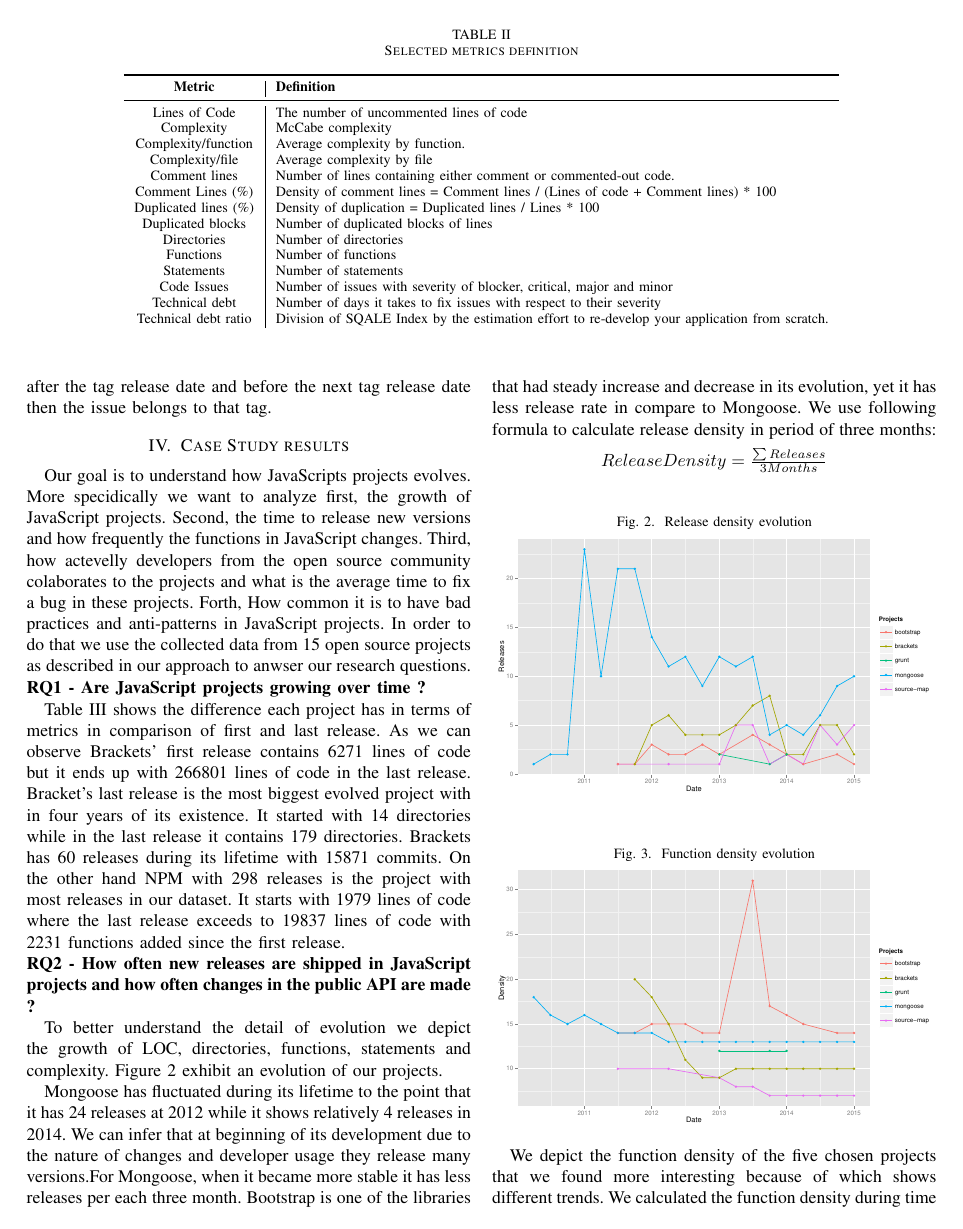
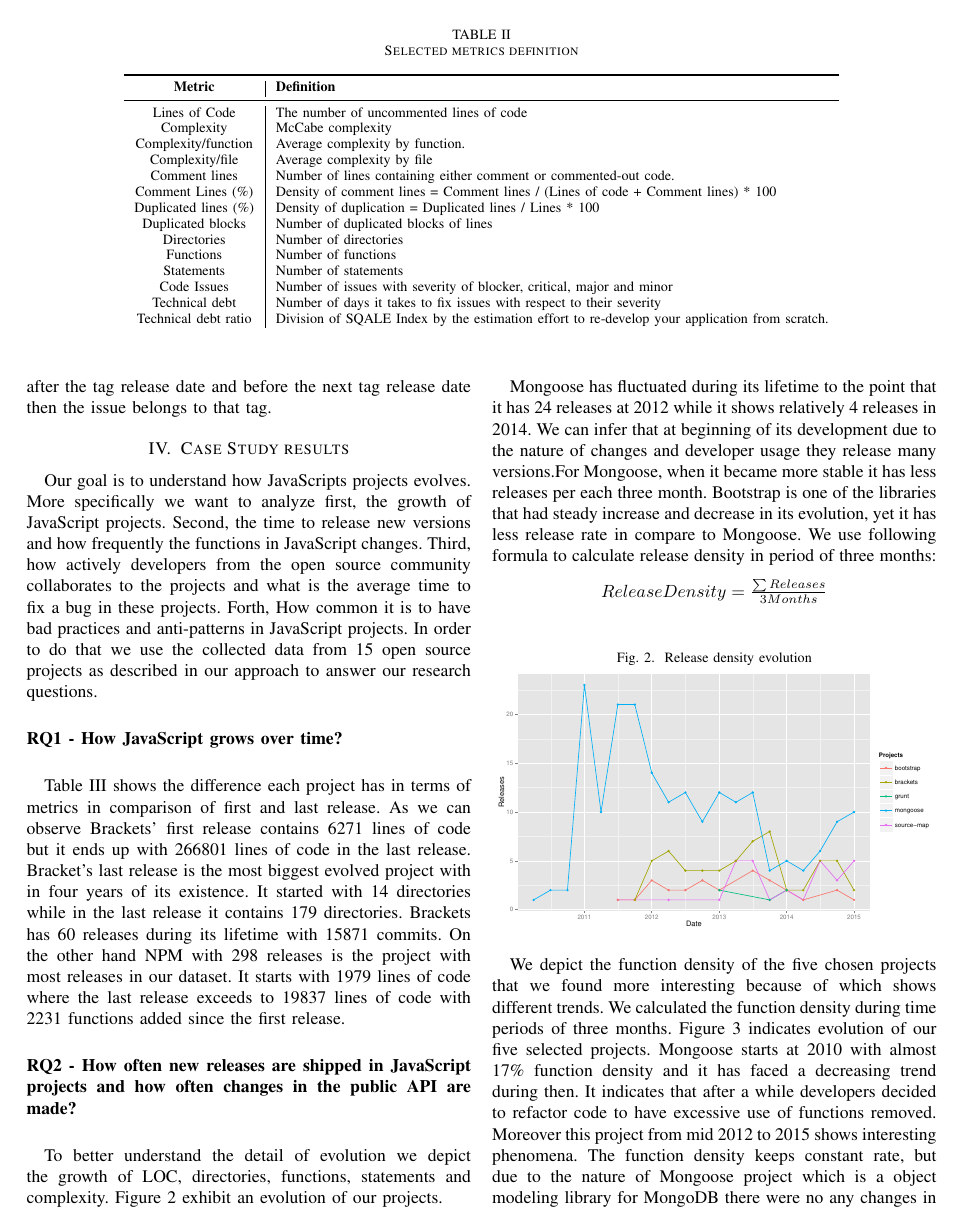
Before and after one commit to sshishe/js-evolution, a LaTeX paper (design_td.tex, which reads results.tex): page 4 of 10. Compiled offline with pdfLaTeX.

Commit message:
guess what ? re-estructuring results

```diff
--- a/design_td.tex
+++ b/design_td.tex
@@ -128,11 +124,10 @@
 	captionpos=b
 }
 
-
-\newcommand{\rqi}{\textbf{RQ1 - Are JavaScript projects growing over time ?}}
-\newcommand{\rqii}{\textbf{RQ2 - How often new releases are shipped in JavaScript projects and how often changes in the public API are made ?}}
-\newcommand{\rqiii}{\textbf{RQ3 - How many developers are colaborating togheter in these projects and how much time it takes to a bug be fixed in these projects ?}}
-\newcommand{\rqiv}{\textbf{RQ4 - How common anti-patterns are in JavaScript projects and how severe they are ?}}
+\newcommand{\rqi}{\textbf{RQ1 - How JavaScript grows over time?}}
+\newcommand{\rqii}{\textbf{RQ2 - How often new releases are shipped in JavaScript projects and how often changes in the public API are made?}}
+\newcommand{\rqiii}{\textbf{RQ3 - How many developers are colaborating to these projects and how much time it takes to a bug to get fixed?}}
+\newcommand{\rqiv}{\textbf{RQ4 - How common anti-patterns are in JavaScript projects and how severe they are?}}
 
 \begin{document}
 \title{An Empirical Study on Evolution of Open Source JavaScript Projects}
--- a/results.tex
+++ b/results.tex
@@ -1,7 +1,8 @@
-Our goal is to understand how JavaScripts projects evolves. More specidically we want to analyze first, the growth of JavaScript projects. Second, the time to release new versions and how frequently the functions in JavaScript changes. Third, how actevelly developers from the open source community colaborates to the projects and what is the average time to fix a bug in these projects. Forth, How common it is to have bad practices and anti-patterns in JavaScript projects. In order to do that we use the collected data from 15 open source projects as described in our approach to anwser our research questions.
+Our goal is to understand how JavaScripts projects evolves. More specifically we want to analyze first, the growth of JavaScript projects. Second, the time to release new versions and how frequently the functions in JavaScript changes. Third, how actively developers from the open source community collaborates to the projects and what is the average time to fix a bug in these projects. Forth, How common it is to have bad practices and anti-patterns in JavaScript projects. In order to do that we use the collected data from 15 open source projects as described in our approach to answer our research questions.
 
-
+\vspace{5 mm}
 \noindent{\rqi}
+\vspace{5 mm}
 
 Table \ref{tab:evolution_overview} shows the difference each project has in terms of metrics in comparison of first and last release.
 As we can observe Brackets' first release contains 6271 lines of code but it ends up with 266801 lines of code in the last release. Bracket's last release is the most biggest evolved project with in four years of its existence. It started with 14 directories while in the last release it contains 179 directories. Brackets has 60 releases during its lifetime with 15871 commits. On the other hand NPM with 298 releases is the project with most releases in our dataset. It starts with 1979 lines of code where the last release exceeds to 19837 lines of code with 2231 functions added since the first release.
```
Also changed, not shown: design_td.tex (5 more changed lines), results.tex (15 more changed lines).
